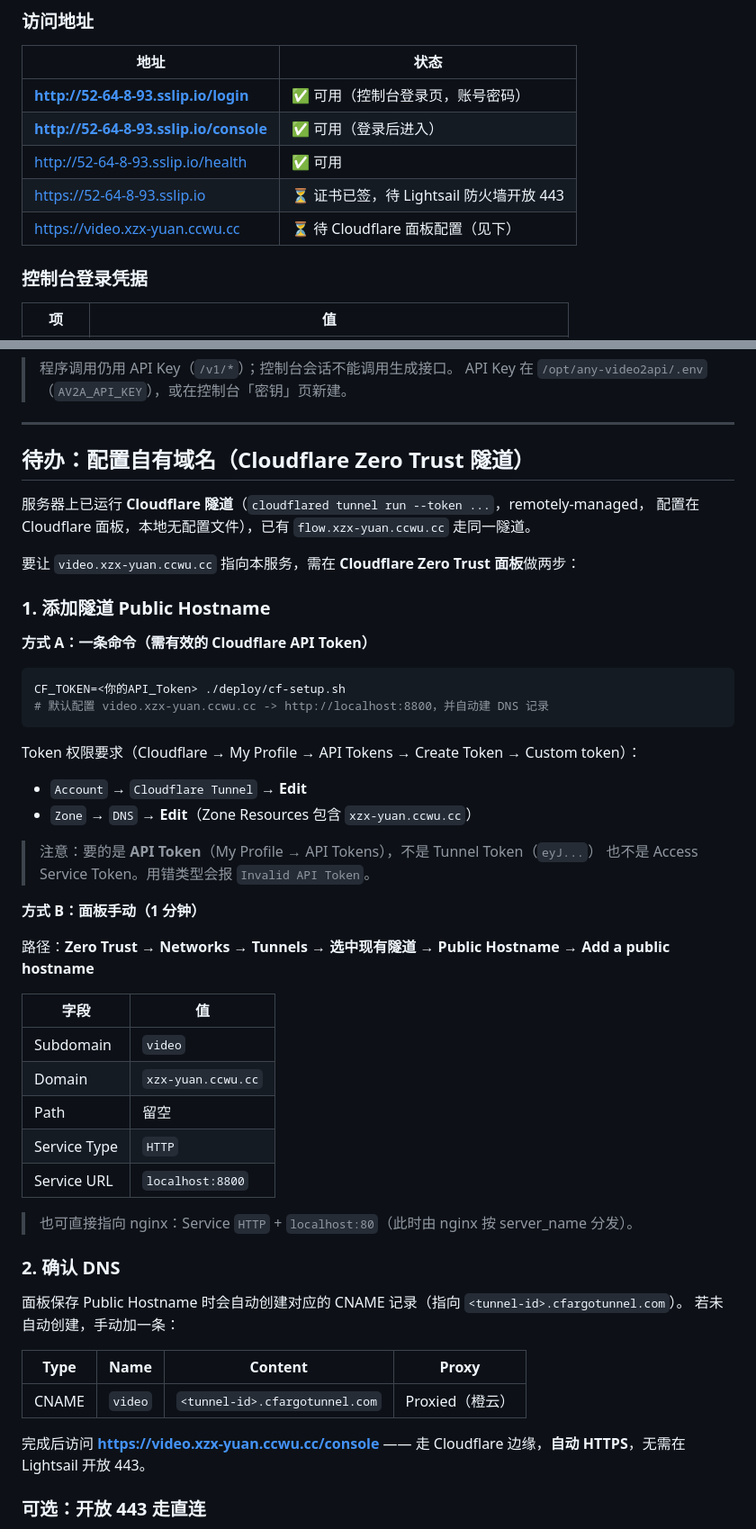
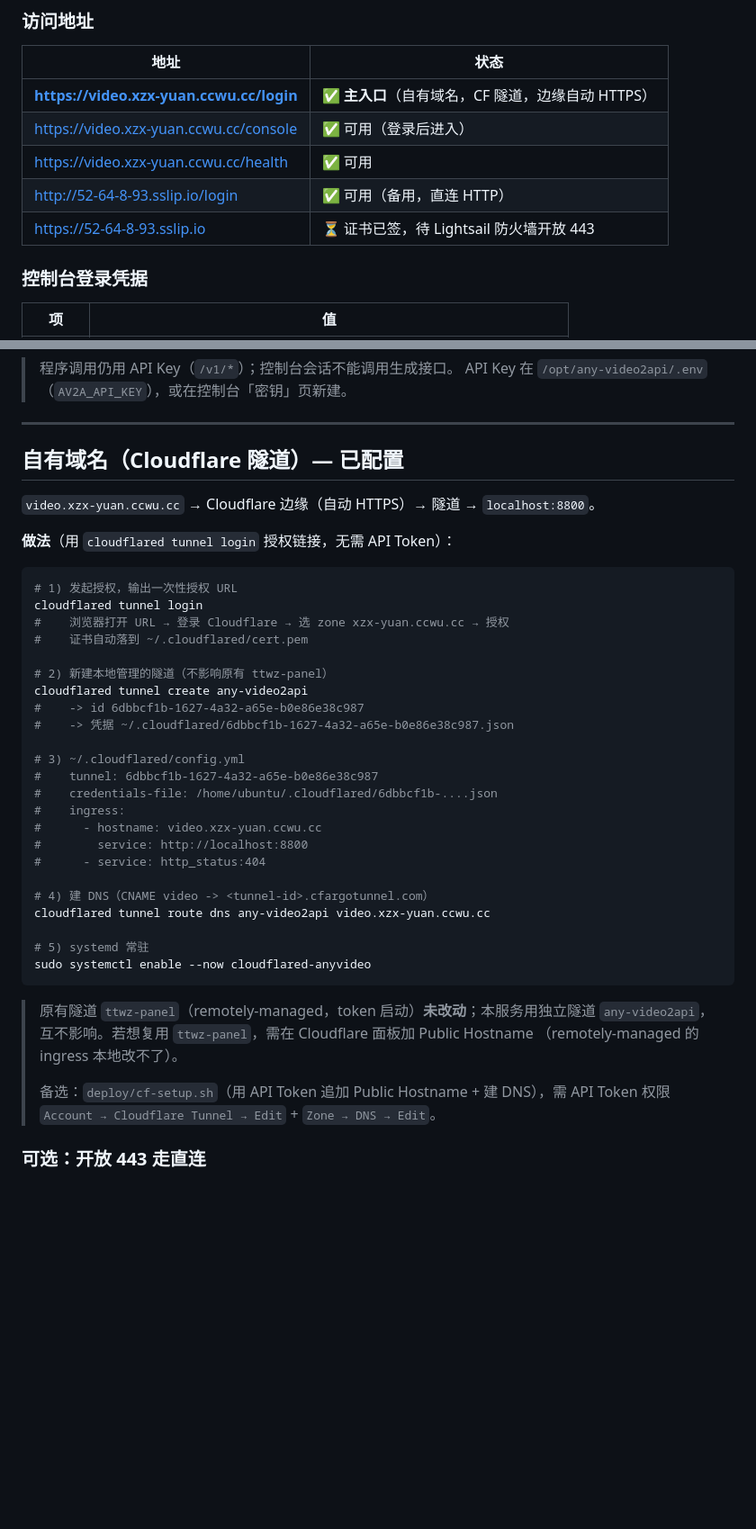
Before and after one commit to xingluoyuankong/any-video2api, a Markdown page: deploy/DEPLOY.md, 2 parts joined by grey strips. Shown at 90% size. Drawn GitHub-style; blank space fills up the shorter version.

Commit message:
docs: 记录 Cloudflare 隧道域名 video.xzx-yuan.ccwu.cc 配置完成
- 用 cloudflared tunnel login 授权链接（无需 API Token）完成账号授权
- 新建本地管理隧道 any-video2api（6dbbcf1b-...）+ systemd cloudflared-anyvideo
- DNS CNAME video.xzx-yuan.ccwu.cc -> <tunnel-id>.cfargotunnel.com
- README/DEPLOY 更新访问地址

````diff
--- a/deploy/DEPLOY.md
+++ b/deploy/DEPLOY.md
@@ -18,11 +18,11 @@
 
 | 地址 | 状态 |
 |---|---|
-| **http://52-64-8-93.sslip.io/login** | ✅ 可用（控制台登录页，账号密码） |
-| **http://52-64-8-93.sslip.io/console** | ✅ 可用（登录后进入） |
-| http://52-64-8-93.sslip.io/health | ✅ 可用 |
+| **https://video.xzx-yuan.ccwu.cc/login** | ✅ **主入口**（自有域名，CF 隧道，边缘自动 HTTPS） |
+| https://video.xzx-yuan.ccwu.cc/console | ✅ 可用（登录后进入） |
+| https://video.xzx-yuan.ccwu.cc/health | ✅ 可用 |
+| http://52-64-8-93.sslip.io/login | ✅ 可用（备用，直连 HTTP） |
 | https://52-64-8-93.sslip.io | ⏳ 证书已签，待 Lightsail 防火墙开放 443 |
-| https://video.xzx-yuan.ccwu.cc | ⏳ 待 Cloudflare 面板配置（见下） |
 
 ### 控制台登录凭据
 
@@ -41,53 +41,44 @@ cat /opt/any-video2api/data/initial_admin.txt     # 查看初始密码
 
 ---
 
-## 待办：配置自有域名（Cloudflare Zero Trust 隧道）
+## 自有域名（Cloudflare 隧道）— 已配置
 
-服务器上已运行 **Cloudflare 隧道**（`cloudflared tunnel run --token ...`，remotely-managed，
-配置在 Cloudflare 面板，本地无配置文件），已有 `flow.xzx-yuan.ccwu.cc` 走同一隧道。
+`video.xzx-yuan.ccwu.cc` → Cloudflare 边缘（自动 HTTPS）→ 隧道 → `localhost:8800`。
 
-要让 `video.xzx-yuan.ccwu.cc` 指向本服务，需在 **Cloudflare Zero Trust 面板**做两步：
-
-### 1. 添加隧道 Public Hostname
-
-**方式 A：一条命令（需有效的 Cloudflare API Token）**
+**做法**（用 `cloudflared tunnel login` 授权链接，无需 API Token）：
 
 ```bash
-CF_TOKEN=<你的API_Token> ./deploy/cf-setup.sh
-# 默认配置 video.xzx-yuan.ccwu.cc -> http://localhost:8800，并自动建 DNS 记录
+# 1) 发起授权，输出一次性授权 URL
+cloudflared tunnel login
+#    浏览器打开 URL → 登录 Cloudflare → 选 zone xzx-yuan.ccwu.cc → 授权
+#    证书自动落到 ~/.cloudflared/cert.pem
+
+# 2) 新建本地管理的隧道（不影响原有 ttwz-panel）
+cloudflared tunnel create any-video2api
+#    -> id 6dbbcf1b-1627-4a32-a65e-b0e86e38c987
+#    -> 凭据 ~/.cloudflared/6dbbcf1b-1627-4a32-a65e-b0e86e38c987.json
+
+# 3) ~/.cloudflared/config.yml
+#    tunnel: 6dbbcf1b-1627-4a32-a65e-b0e86e38c987
+#    credentials-file: /home/ubuntu/.cloudflared/6dbbcf1b-....json
+#    ingress:
+#      - hostname: video.xzx-yuan.ccwu.cc
+#        service: http://localhost:8800
+#      - service: http_status:404
+
+# 4) 建 DNS（CNAME video -> <tunnel-id>.cfargotunnel.com）
+cloudflared tunnel route dns any-video2api video.xzx-yuan.ccwu.cc
+
+# 5) systemd 常驻
+sudo systemctl enable --now cloudflared-anyvideo
 ```
 
-Token 权限要求（Cloudflare → My Profile → API Tokens → Create Token → Custom token）：
-- `Account` → `Cloudflare Tunnel` → **Edit**
-- `Zone` → `DNS` → **Edit**（Zone Resources 包含 `xzx-yuan.ccwu.cc`）
-
-> 注意：要的是 **API Token**（My Profile → API Tokens），不是 Tunnel Token（`eyJ...`）
-> 也不是 Access Service Token。用错类型会报 `Invalid API Token`。
-
-**方式 B：面板手动（1 分钟）**
-
-路径：**Zero Trust → Networks → Tunnels → 选中现有隧道 → Public Hostname → Add a public hostname**
-
-| 字段 | 值 |
-|---|---|
-| Subdomain | `video` |
-| Domain | `xzx-yuan.ccwu.cc` |
-| Path | 留空 |
-| Service Type | `HTTP` |
-| Service URL | `localhost:8800` |
-
-> 也可直接指向 nginx：Service `HTTP` + `localhost:80`（此时由 nginx 按 server_name 分发）。
-
-### 2. 确认 DNS
-
-面板保存 Public Hostname 时会自动创建对应的 CNAME 记录（指向 `<tunnel-id>.cfargotunnel.com`）。
-若未自动创建，手动加一条：
-
-| Type | Name | Content | Proxy |
-|---|---|---|---|
-| CNAME | `video` | `<tunnel-id>.cfargotunnel.com` | Proxied（橙云） |
-
-完成后访问 **https://video.xzx-yuan.ccwu.cc/console** —— 走 Cloudflare 边缘，**自动 HTTPS**，无需在 Lightsail 开放 443。
+> 原有隧道 `ttwz-panel`（remotely-managed，token 启动）**未改动**；本服务用独立隧道
+> `any-video2api`，互不影响。若想复用 `ttwz-panel`，需在 Cloudflare 面板加 Public Hostname
+> （remotely-managed 的 ingress 本地改不了）。
+>
+> 备选：`deploy/cf-setup.sh`（用 API Token 追加 Public Hostname + 建 DNS），需 API Token 权限
+> `Account → Cloudflare Tunnel → Edit` + `Zone → DNS → Edit`。
 
 ### 可选：开放 443 走直连
 
````
Also changed, not shown: README.md (+2 -0 lines).
